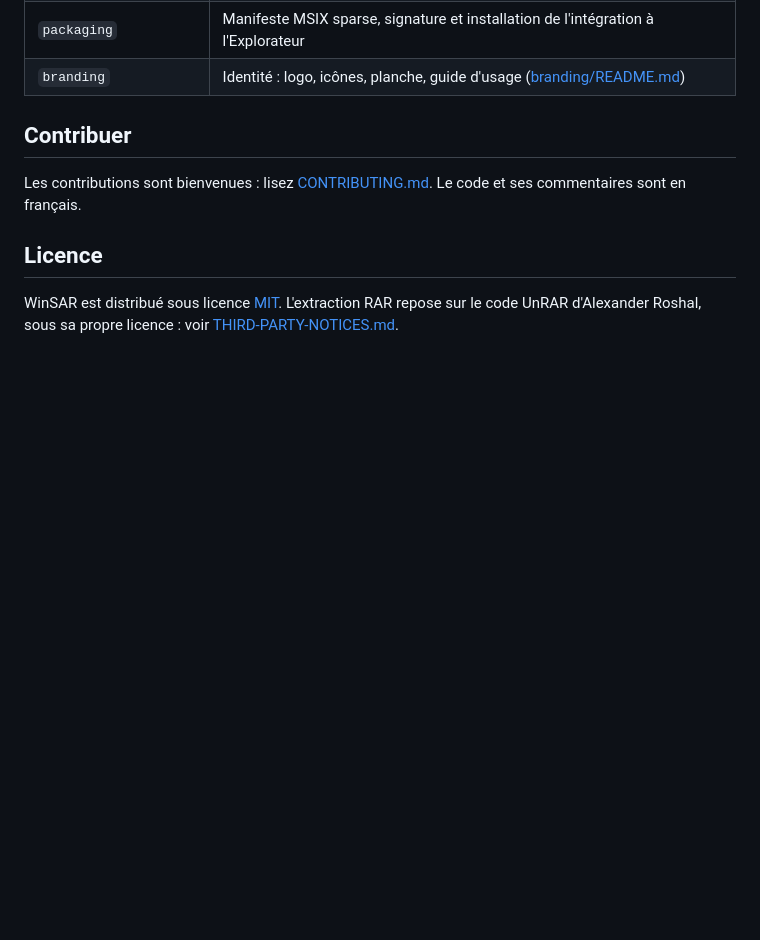
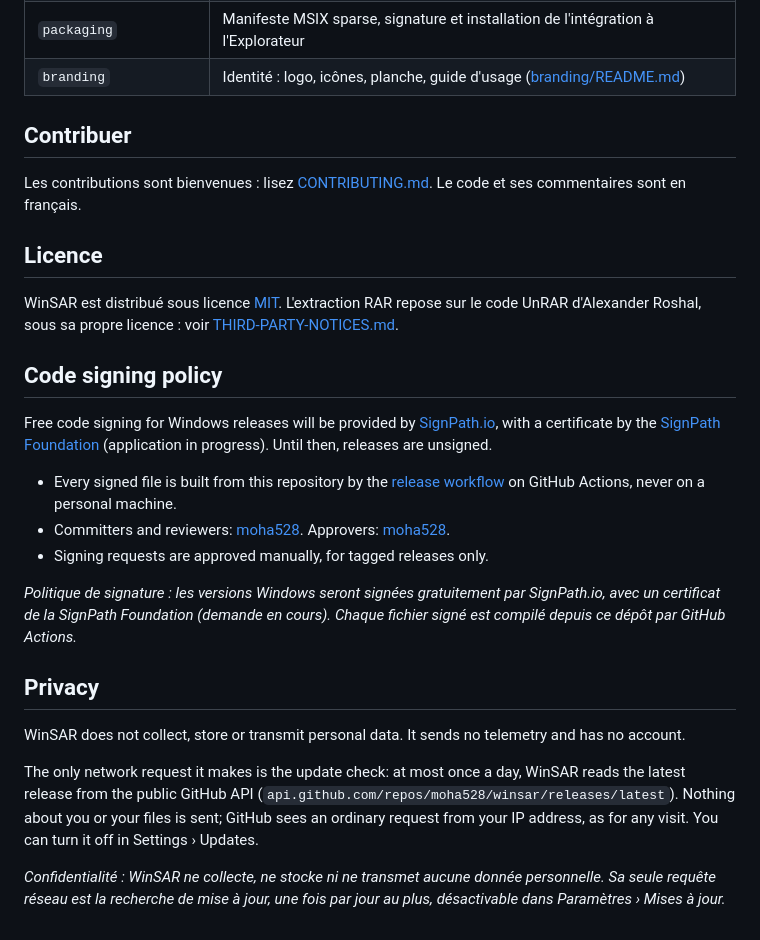
Before and after one commit to moha528/lynk-rar, a Markdown page: README.md, the part around the change. Drawn GitHub-style; blank space fills up the shorter version.

Commit message:
docs: politique de signature (SignPath) et confidentialité

```diff
--- a/README.md
+++ b/README.md
@@ -105,3 +105,21 @@ Les contributions sont bienvenues : lisez [CONTRIBUTING.md](CONTRIBUTING.md). Le
 ## Licence
 
 WinSAR est distribué sous licence [MIT](LICENSE). L'extraction RAR repose sur le code UnRAR d'Alexander Roshal, sous sa propre licence : voir [THIRD-PARTY-NOTICES.md](THIRD-PARTY-NOTICES.md).
+
+## Code signing policy
+
+Free code signing for Windows releases will be provided by [SignPath.io](https://about.signpath.io/), with a certificate by the [SignPath Foundation](https://signpath.org/) (application in progress). Until then, releases are unsigned.
+
+- Every signed file is built from this repository by the [release workflow](.github/workflows/release.yml) on GitHub Actions, never on a personal machine.
+- Committers and reviewers: [moha528](https://github.com/moha528). Approvers: [moha528](https://github.com/moha528).
+- Signing requests are approved manually, for tagged releases only.
+
+*Politique de signature : les versions Windows seront signées gratuitement par SignPath.io, avec un certificat de la SignPath Foundation (demande en cours). Chaque fichier signé est compilé depuis ce dépôt par GitHub Actions.*
+
+## Privacy
+
+WinSAR does not collect, store or transmit personal data. It sends no telemetry and has no account.
+
+The only network request it makes is the update check: at most once a day, WinSAR reads the latest release from the public GitHub API (`api.github.com/repos/moha528/winsar/releases/latest`). Nothing about you or your files is sent; GitHub sees an ordinary request from your IP address, as for any visit. You can turn it off in Settings › Updates.
+
+*Confidentialité : WinSAR ne collecte, ne stocke ni ne transmet aucune donnée personnelle. Sa seule requête réseau est la recherche de mise à jour, une fois par jour au plus, désactivable dans Paramètres › Mises à jour.*
```
